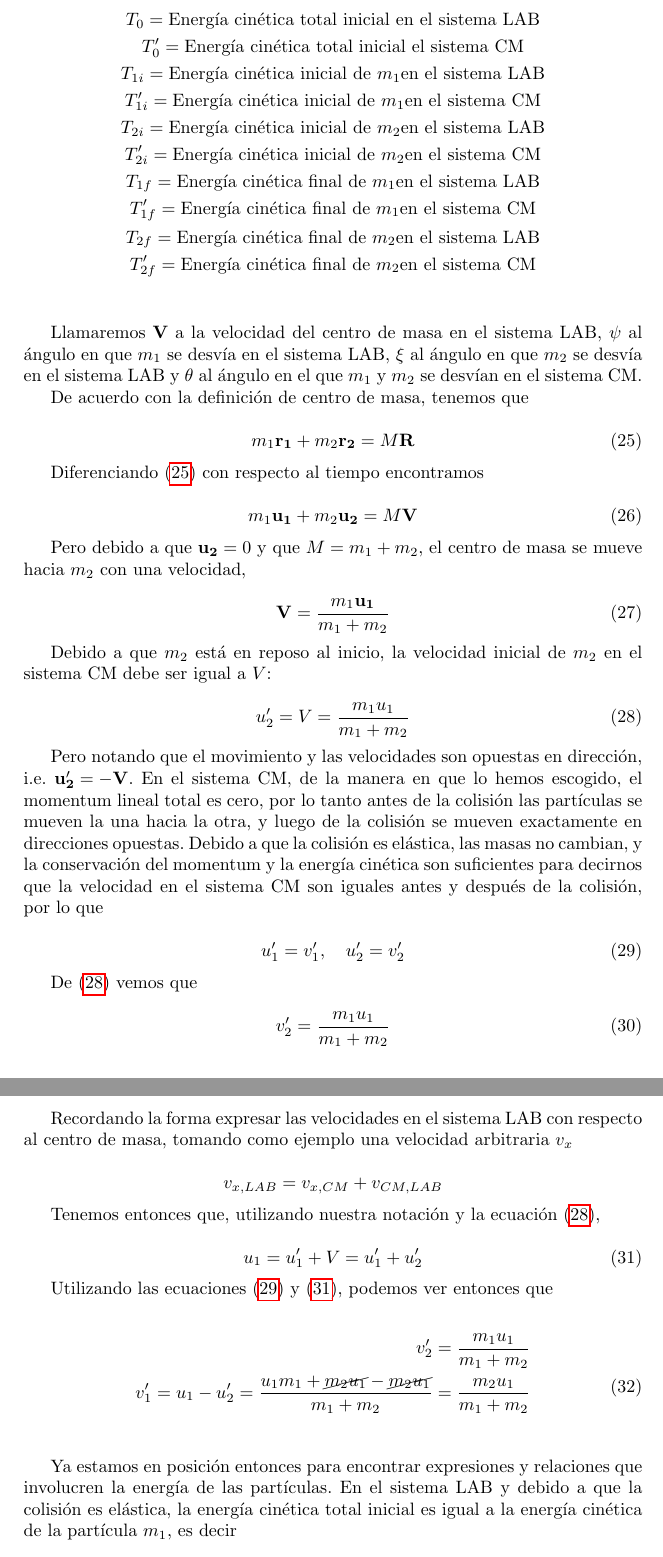
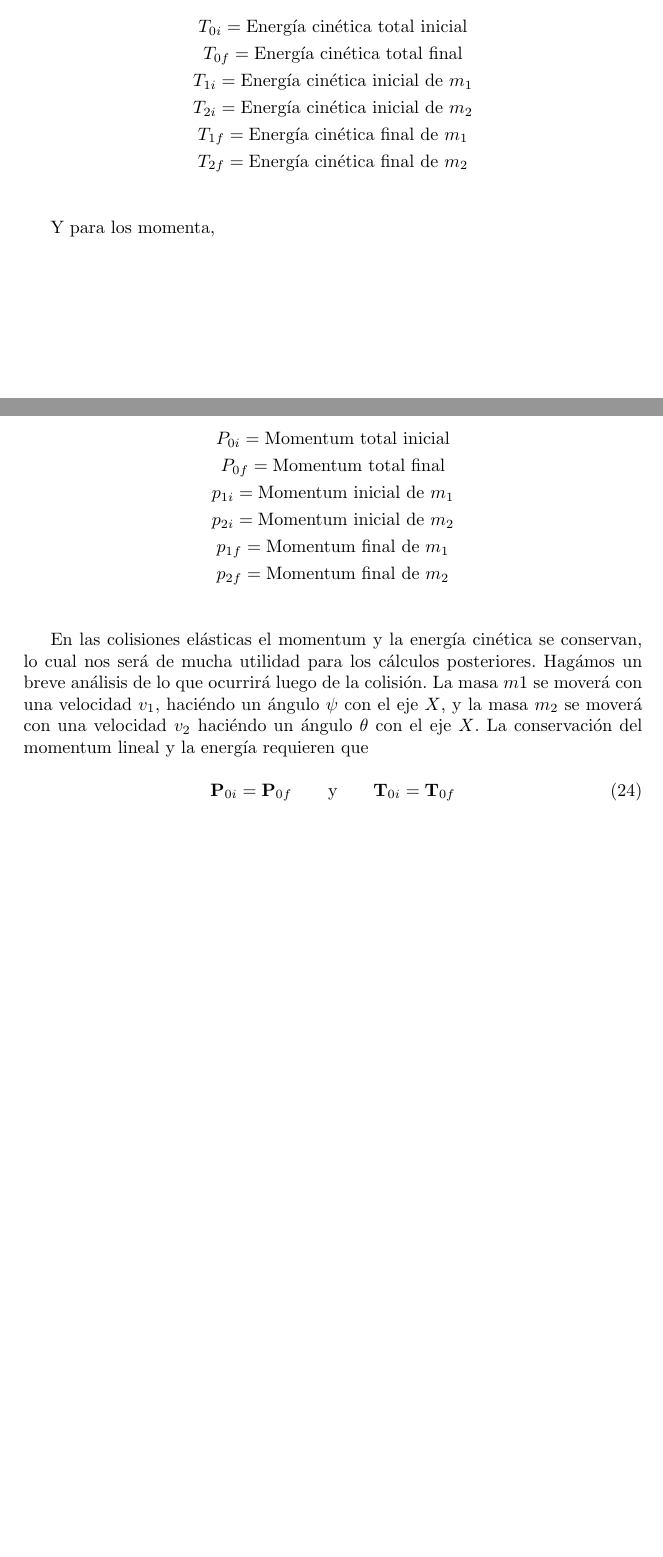
Before and after one commit to PertevniyalLisesiRobotKulubu/MecanicaClasica-PCF, a LaTeX problem sheet (Tarea1/Tarea1.tex): two parts of pages 7 and 8 of 11 before the commit and two parts of pages 6 and 7 of 9 after it, joined at a grey line, cut so that both start at the same text, the shorter picture padded with empty space. Compiled offline with pdfLaTeX.

Commit message:
- Rethinked question 5

```diff
--- a/Tarea1/Tarea1.tex
+++ b/Tarea1/Tarea1.tex
@@ -499,8 +506,6 @@ Usaremos cantidades con primo (') para el sistema CM,
 
  \begin{gather}
  \begin{split}
-  u_1 = \text{Velocidad inicial de } m_1 \text{en el sistema LAB} \\
-  v_1 = \text{Velocidad final de } m_1 \text{en el sistema LAB} \\
+%   u_1 = \text{Velocidad inicial de } m_1 \text{en el sistema LAB} \\
+%   v_1 = \text{Velocidad final de } m_1 \text{en el sistema LAB} \\
 %
-  u_1' = \text{Velocidad inicial de } m_1 \text{en el sistema CM} \\
-  v_1' = \text{Velocidad final de } m_1 \text{en el sistema CM}
@@ -515,6 +523,0 @@ Usaremos cantidades con primo (') para el sistema CM,
-   v_2 = \textrm{Velocidad final de} m_2 \textrm{en el sistema LAB} \\
-%
- \vspace{.2cm}
-%
-  u_2' = \textrm{Velocidad inicial de} m_2 \textrm{en el sistema CM} \\
-  v_2' = \textrm{Velocidad final de} m_2 \textrm{en el sistema CM}
@@ -527,111 +539,53 @@ También para las energías cinéticas,
 
  \begin{gather*}
-  T_0 = \textrm{Energía cinética total inicial en el sistema LAB} \\
-  T_0' = \textrm{Energía cinética total inicial el sistema CM} \\
+  T_{0i} = \textrm{Energía cinética total inicial} \\
+%
+  T_{0f} = \textrm{Energía cinética total final} \\
+%   T_0' = \textrm{Energía cinética total inicial el sistema CM} \\
 %
 %
-   T_{1i} = \textrm{Energía cinética inicial de } m_1 \textrm{en el sistema LAB} \\
-   T_{1i}' = \textrm{Energía cinética inicial de } m_1 \textrm{en el sistema CM} \\
+   T_{1i} = \textrm{Energía cinética inicial de } m_1 \\
+%    T_{1i}' = \textrm{Energía cinética inicial de } m_1 \textrm{en el sistema CM} \\
 %
-   T_{2i} = \textrm{Energía cinética inicial de } m_2 \textrm{en el sistema LAB} \\
-   T_{2i}' = \textrm{Energía cinética inicial de } m_2 \textrm{en el sistema CM} \\
+   T_{2i} = \textrm{Energía cinética inicial de } m_2 \\
+%    T_{2i}' = \textrm{Energía cinética inicial de } m_2 \textrm{en el sistema CM} \\
 %
-  T_{1f} = \textrm{Energía cinética final de } m_1 \textrm{en el sistema LAB} \\
-  T_{1f}' = \textrm{Energía cinética final de } m_1 \textrm{en el sistema CM} \\
+  T_{1f} = \textrm{Energía cinética final de } m_1 \\
+%   T_{1f}' = \textrm{Energía cinética final de } m_1 \textrm{en el sistema CM} \\
 %
-  T_{2f} = \textrm{Energía cinética final de } m_2 \textrm{en el sistema LAB} \\
-  T_{2f}' = \textrm{Energía cinética final de } m_2 \textrm{en el sistema CM} \\
+  T_{2f} = \textrm{Energía cinética final de } m_2 \\
+%   T_{2f}' = \textrm{Energía cinética final de } m_2 \textrm{en el sistema CM} \\
 %
 \label{eq:energiasCineticas}
   \end{gather*}
 
-Llamaremos $\textbf{V}$ a la velocidad del centro de masa en el sistema LAB, $\psi$ al
-ángulo en que $m_1$ se desvía en el sistema LAB, $\xi$ al ángulo en que $m_2$ se desvía
-en el sistema LAB y $\theta$ al ángulo en el que $m_1$ y $m_2$ se desvían en el sistema CM.
+Y para los momenta,
 
-De acuerdo con la definición de centro de masa, tenemos que
+ \begin{gather*}
+  P_{0i} = \textrm{Momentum total inicial} \\
+ %
+  P_{0f} = \textrm{Momentum total final} \\
+%
+   p_{1i} = \textrm{Momentum inicial de } m_1 \\
+%
+   p_{2i} = \textrm{Momentum inicial de } m_2 \\
+%
+  p_{1f} = \textrm{Momentum final de } m_1 \\
+%
+  p_{2f} = \textrm{Momentum final de } m_2 \\
+%
+\label{eq:Momenta}
+  \end{gather*}
+
+En las colisiones elásticas el momentum y la energía cinética se conservan, lo cual nos
+será de mucha utilidad para los cálculos posteriores. Hagámos un breve análisis de lo
+que ocurrirá luego de la colisión. La masa $m1$ se moverá con una velocidad $v_1$,
+haciéndo un ángulo $\psi$ con el eje $X$, y la masa $m_2$ se moverá con una
+velocidad $v_2$ haciéndo un ángulo $\theta$ con el eje $X$. La conservación
+del momentum lineal y la energía requieren que
 
 \begin{equation}
- m_1 \mathbf{r_1} + m_2 \mathbf{r_2} = M\mathbf{R}
- %
- \label{eq:CM1}
+ \mathbf{P}_{0i} = \mathbf{P}_{0f} \qquad \text{y} \qquad \mathbf{T}_{0i} = \mathbf{T}_{0f}
+ \label{eq:ConservacionesColision1}
 \end{equation}
 
-Diferenciando (\ref{eq:CM1}) con respecto al tiempo encontramos
-
-\begin{equation}
- m_1 \mathbf{u_1} + m_2 \mathbf{u_2} = M\mathbf{V}
- \label{eq:CMVel1}
-\end{equation}
-
-Pero debido a que $\mathbf{u_2}=0$ y que $M=m_1+m_2$, el centro de masa se mueve
-hacia $m_2$ con una velocidad,
-
-\begin{equation}
-\mathbf{V} = \frac{m_1 \mathbf{u_1}}{m_1+m_2}
- \label{eq:CMVel2}
-\end{equation}
-
-Debido a que $m_2$ está en reposo al inicio, la velocidad inicial de $m_2$ en el sistema
-CM debe ser igual a $V$:
-
-\begin{equation}
-u_2'= V = \frac{m_1 u_1}{m_1+m_2}
- \label{eq:u2iniVel}
- \end{equation}
-
-Pero notando que el movimiento y las velocidades son opuestas en dirección, i.e. $\mathbf{u_2'=-\mathbf{V}}$.
-En el sistema CM, de la manera en que lo hemos escogido, el momentum lineal total es cero, por lo tanto
-antes de la colisión las partículas se mueven la una hacia la otra, y luego de la colisión
-se mueven exactamente en direcciones opuestas. Debido a que la colisión es elástica,
-las masas no cambian, y la conservación del momentum y la energía cinética son suficientes
-para decirnos que la velocidad en el sistema CM son iguales antes y después de la colisión,
-por lo que
-
-\begin{equation}
- u_1'=v_1', \quad u_2'=v_2'
- \label{eq:velIguales}
-\end{equation}
-
-De (\ref{eq:u2iniVel}) vemos que
-
-\begin{equation}
-v_2'= \frac{m_1 u_1}{m_1+m_2}
- \label{eq:u2finalVel}
-\end{equation}
-
-Recordando la forma expresar las velocidades en el sistema LAB con respecto al centro de masa,
-tomando como ejemplo una velocidad arbitraria $v_x$
-
-$$
-v_{x,LAB} = v_{x,CM} + v_{CM,LAB}
-$$
-
-Tenemos entonces que, utilizando nuestra notación y la ecuación (\ref{eq:u2iniVel}),
-
-\begin{equation}
- u_1 = u_1' + V = u_1' + u_2'
- \label{eq:u1iniVel}
-\end{equation}
-
-Utilizando las ecuaciones (\ref{eq:velIguales}) y (\ref{eq:u1iniVel}), podemos ver entonces que
-
- \begin{gather}
- \begin{split}
-% %
-   v_2' = \frac{m_1 u_1}{m_1 + m_2} \\
-%   %
-   v_1' = u_1 - u_2' = \frac{u_1 m_1 + \cancel{m_2 u_1} - \cancel{m_2 u_1}}{m_1 + m_2} =
-   \frac{m_2 u_1}{m_1 + m_2}\\
-%   %
-   \label{eq:velFinales}
-%   %
- \end{split}
- \end{gather}
-
-Ya estamos en posición entonces para encontrar expresiones y relaciones que involucren
-la energía de las partículas. En el sistema LAB y debido a que la colisión es elástica,
-la energía cinética total inicial es igual a la energía cinética de la partícula $m_1$,
-es decir
-
-\begin{equation}
```
Also changed, not shown: Tarea1/Tarea1.tex (265 more changed lines).
